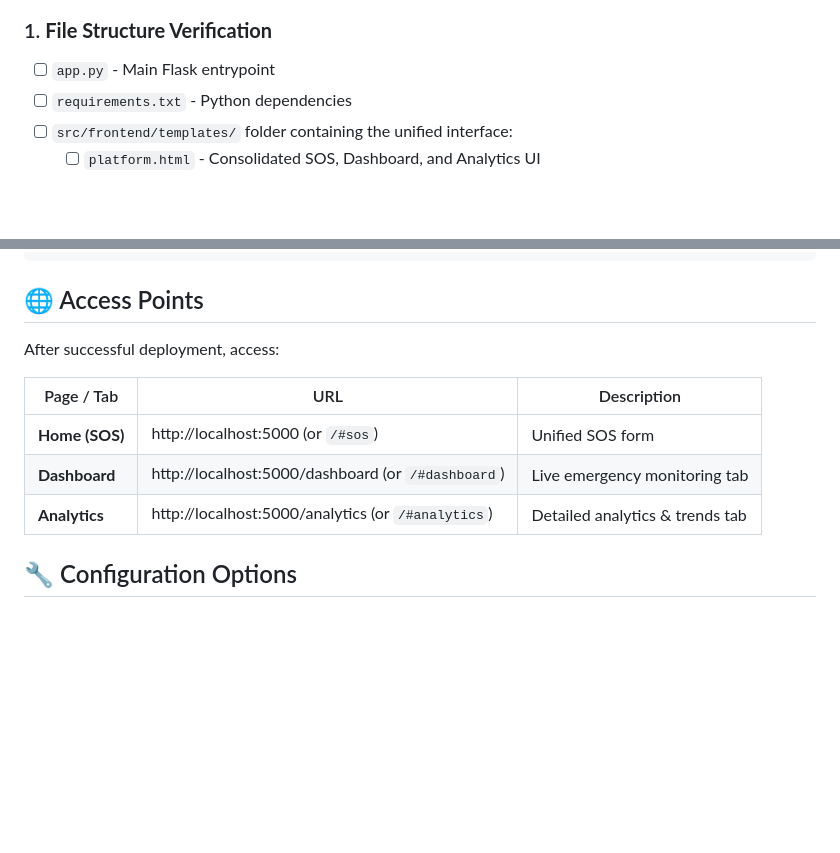
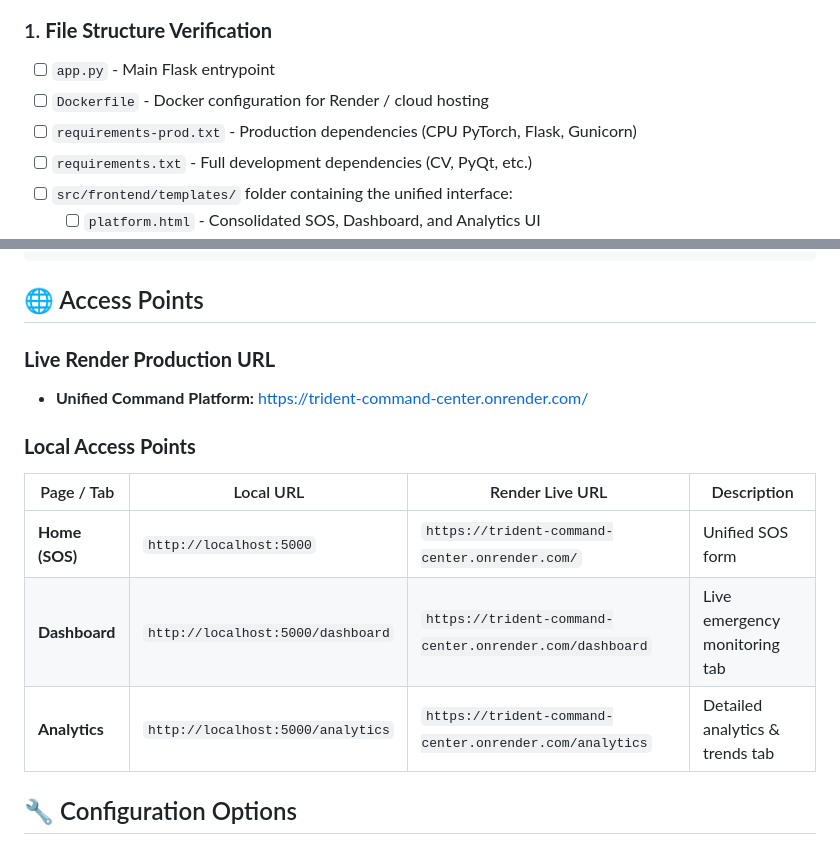
Before and after one commit to harshitworkmain/trident, a Markdown page: docs/DEPLOYMENT_GUIDE.md, 2 parts joined by grey strips. Drawn GitHub-style; blank space fills up the shorter version.

```diff
--- a/docs/DEPLOYMENT_GUIDE.md
+++ b/docs/DEPLOYMENT_GUIDE.md
@@ -4,7 +4,9 @@
 
 ### 1. **File Structure Verification**
 - [ ] `app.py` - Main Flask entrypoint
-- [ ] `requirements.txt` - Python dependencies
+- [ ] `Dockerfile` - Docker configuration for Render / cloud hosting
+- [ ] `requirements-prod.txt` - Production dependencies (CPU PyTorch, Flask, Gunicorn)
+- [ ] `requirements.txt` - Full development dependencies (CV, PyQt, etc.)
 - [ ] `src/frontend/templates/` folder containing the unified interface:
   - [ ] `platform.html` - Consolidated SOS, Dashboard, and Analytics UI
 - [ ] `src/frontend/static/` folder containing assets:
@@ -56,13 +58,15 @@ python app.py
 
 ## 🌐 Access Points
 
-After successful deployment, access:
+### **Live Render Production URL**
+- **Unified Command Platform:** [https://trident-command-center.onrender.com/](https://trident-command-center.onrender.com/)
 
-| Page / Tab | URL | Description |
-|------------|-----|-------------|
-| **Home (SOS)** | http://localhost:5000 (or `/#sos`) | Unified SOS form |
-| **Dashboard** | http://localhost:5000/dashboard (or `/#dashboard`) | Live emergency monitoring tab |
-| **Analytics** | http://localhost:5000/analytics (or `/#analytics`) | Detailed analytics & trends tab |
+### **Local Access Points**
+| Page / Tab | Local URL | Render Live URL | Description |
+|------------|-----------|-----------------|-------------|
+| **Home (SOS)** | `http://localhost:5000` | `https://trident-command-center.onrender.com/` | Unified SOS form |
+| **Dashboard** | `http://localhost:5000/dashboard` | `https://trident-command-center.onrender.com/dashboard` | Live emergency monitoring tab |
+| **Analytics** | `http://localhost:5000/analytics` | `https://trident-command-center.onrender.com/analytics` | Detailed analytics & trends tab |
 
 ## 🔧 Configuration Options
 
```
Also changed, not shown: README.md (+17 -16 lines).
